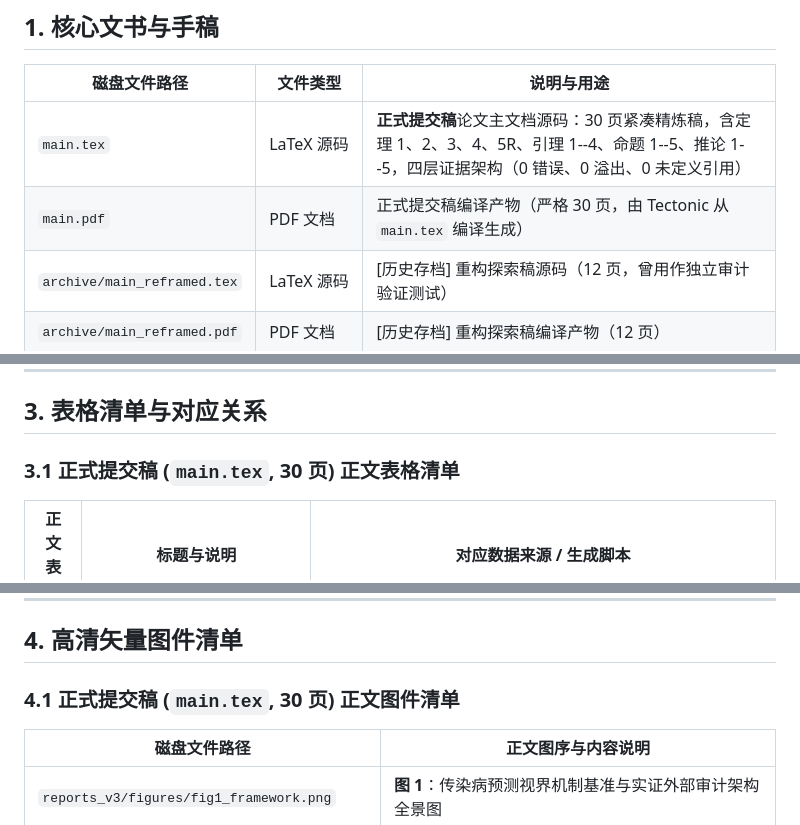
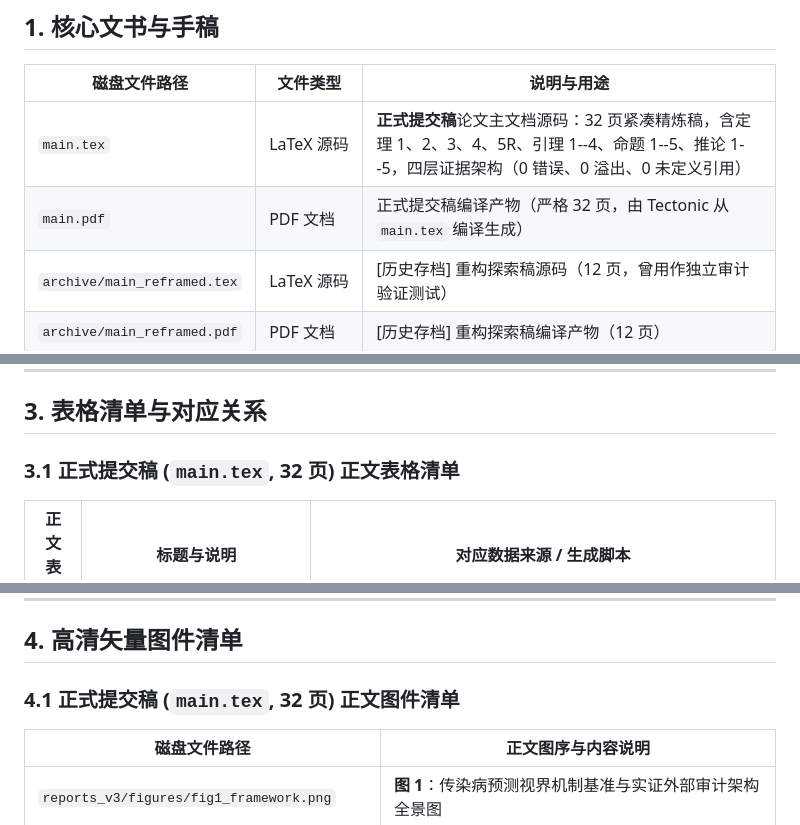
Before and after one commit to wangchi2068/epidemic-predictability-limits-2026, a Markdown page: MANIFEST.md, 3 parts joined by grey strips. Rendered like a GitHub page.

Commit message:
docs: align page count to 32 pages in MANIFEST and extension report

```diff
--- a/MANIFEST.md
+++ b/MANIFEST.md
@@ -7,8 +7,8 @@
 ## 1. 核心文书与手稿
 | 磁盘文件路径 | 文件类型 | 说明与用途 |
 |---|---|---|
-| `main.tex` | LaTeX 源码 | **正式提交稿**论文主文档源码：30 页紧凑精炼稿，含定理 1、2、3、4、5R、引理 1--4、命题 1--5、推论 1--5，四层证据架构（0 错误、0 溢出、0 未定义引用） |
-| `main.pdf` | PDF 文档 | 正式提交稿编译产物（严格 30 页，由 Tectonic 从 `main.tex` 编译生成） |
+| `main.tex` | LaTeX 源码 | **正式提交稿**论文主文档源码：32 页紧凑精炼稿，含定理 1、2、3、4、5R、引理 1--4、命题 1--5、推论 1--5，四层证据架构（0 错误、0 溢出、0 未定义引用） |
+| `main.pdf` | PDF 文档 | 正式提交稿编译产物（严格 32 页，由 Tectonic 从 `main.tex` 编译生成） |
 | `archive/main_reframed.tex` | LaTeX 源码 | [历史存档] 重构探索稿源码（12 页，曾用作独立审计验证测试） |
 | `archive/main_reframed.pdf` | PDF 文档 | [历史存档] 重构探索稿编译产物（12 页） |
 | `references.bib` | BibTeX | 净化后的参考文献库（44 篇，双向完全闭合：0 缺失、0 未引项） |
@@ -30,7 +30,7 @@
 
 ## 3. 表格清单与对应关系
 
-### 3.1 正式提交稿 (`main.tex`, 30 页) 正文表格清单
+### 3.1 正式提交稿 (`main.tex`, 32 页) 正文表格清单
 | 正文表序 | 标题与说明 | 对应数据来源 / 生成脚本 |
 |---|---|---|
 | **表 1** | 证据架构与跨尺度层级界定（确定性分支与随机范围） | 正文内嵌排版 (`main.tex`) |
@@ -53,7 +53,7 @@
 
 ## 4. 高清矢量图件清单
 
-### 4.1 正式提交稿 (`main.tex`, 30 页) 正文图件清单
+### 4.1 正式提交稿 (`main.tex`, 32 页) 正文图件清单
 | 磁盘文件路径 | 正文图序与内容说明 |
 |---|---|
 | `reports_v3/figures/fig1_framework.png` | **图 1**：传染病预测视界机制基准与实证外部审计架构全景图 |
```
Also changed, not shown: reports_v3/EMPIRICAL_EXTENSION_REPORT.md (+1 -1 lines).
